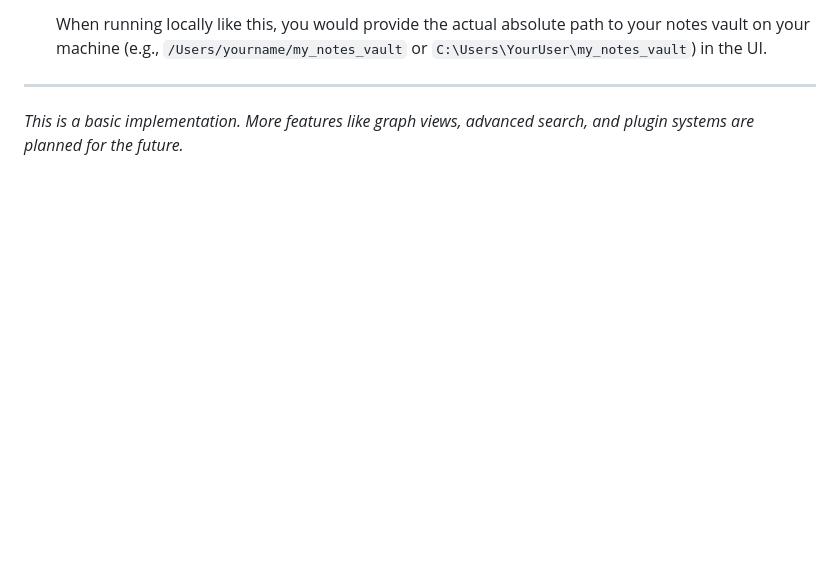
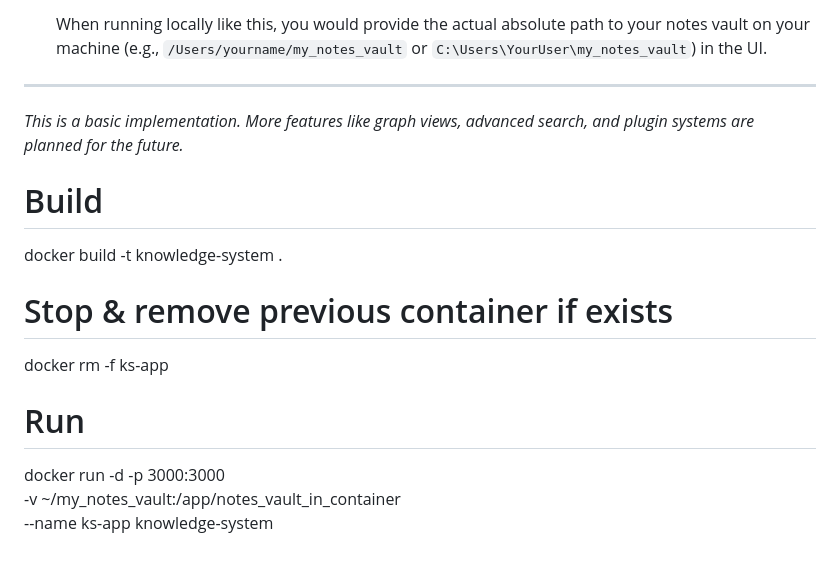
Before and after one commit to TonyDC14/open-graph-notes, a Markdown page: README.md, the part around the change. Drawn GitHub-style; blank space fills up the shorter version.

Commit message:
feat: add update commands to readme

```diff
--- a/README.md
+++ b/README.md
@@ -107,3 +107,14 @@ If you want to run the application locally for development without Docker:
 ---
 
 *This is a basic implementation. More features like graph views, advanced search, and plugin systems are planned for the future.*
+
+# Build
+docker build -t knowledge-system .
+
+# Stop & remove previous container if exists
+docker rm -f ks-app
+
+# Run
+docker run -d -p 3000:3000 \
+  -v ~/my_notes_vault:/app/notes_vault_in_container \
+  --name ks-app knowledge-system
```
